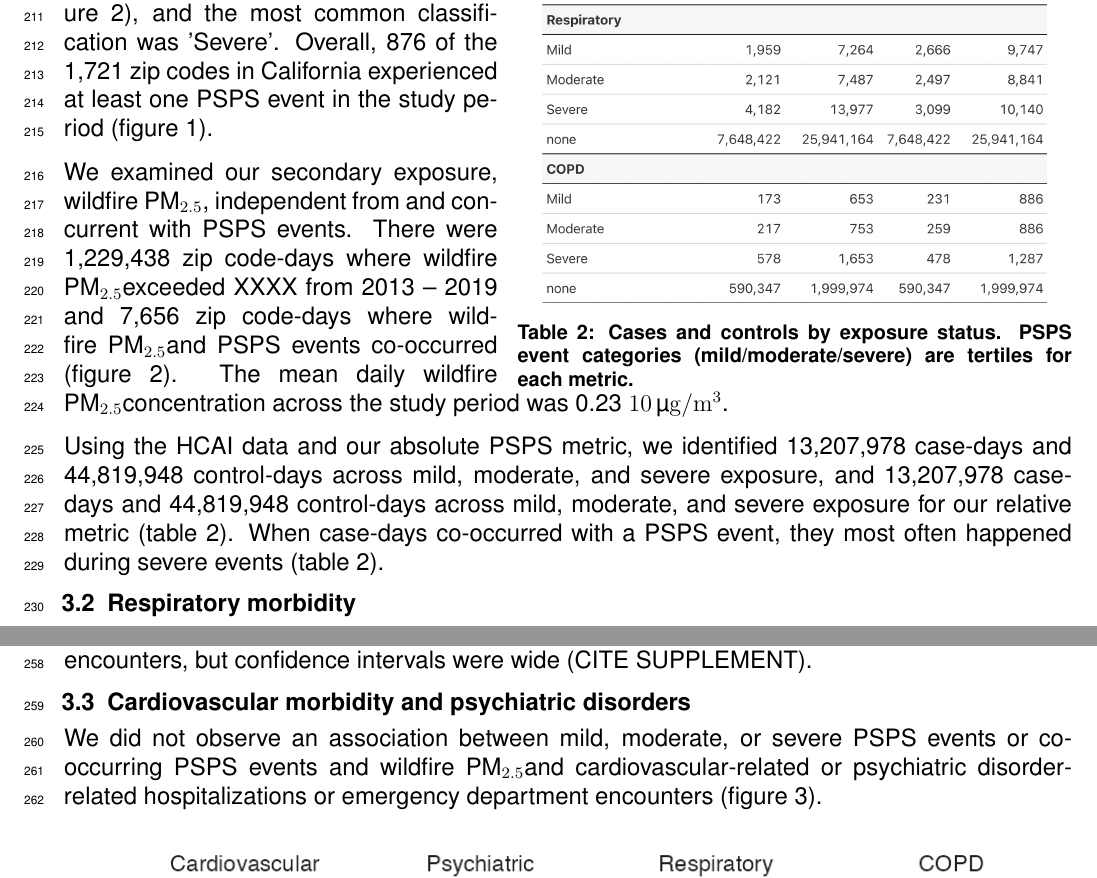
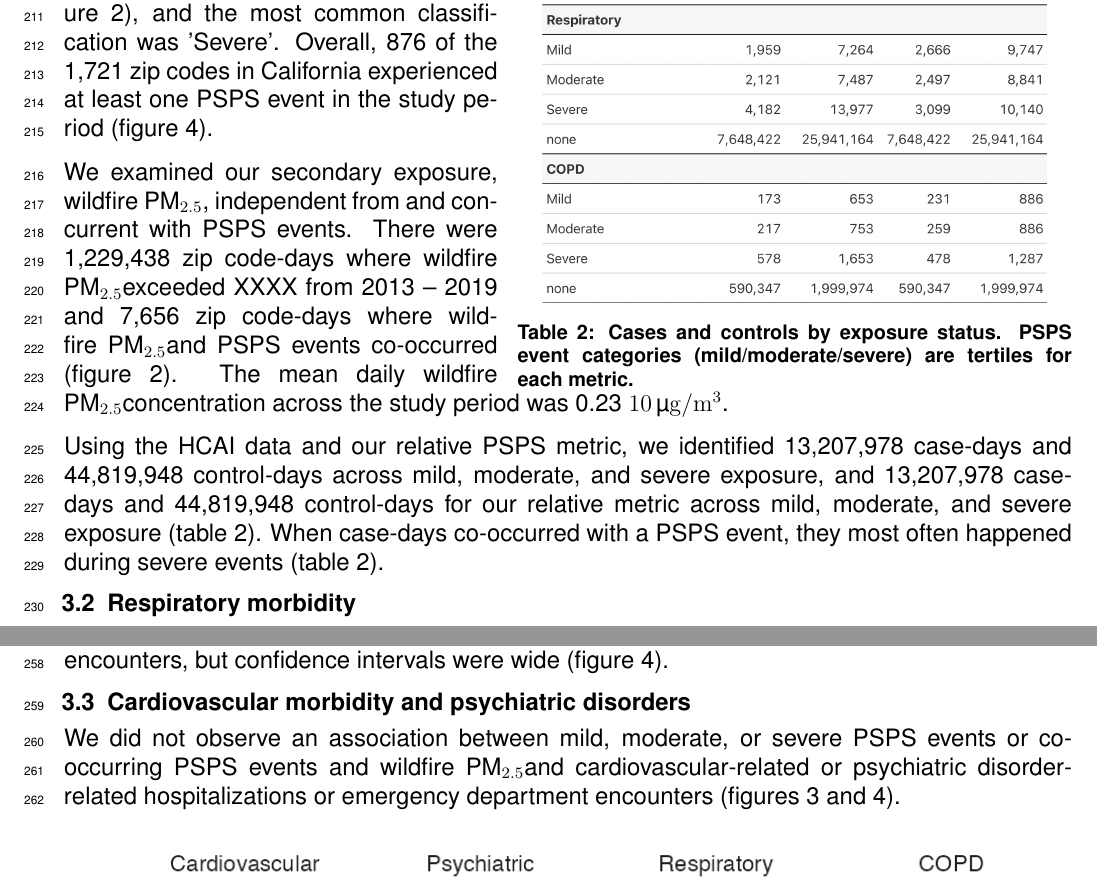
Before and after one commit to laurenwilner/psps_paper_2025, a LaTeX document (main.tex, which reads sections/04_results.tex): two parts of pages 7 and 9 of 19, joined at a grey line, cut so that both start at the same text. Compiled offline with pdfLaTeX.

Commit message:
Updates from Overleaf

```diff
--- a/sections/04_results.tex
+++ b/sections/04_results.tex
@@ -19,11 +19,11 @@ This zip code-level case-crossover study included XXXX hospital admission or eme
 \end{wraptable}
 
 
-This study included PSPS events affecting customers served by the three major energy providers in California -- PG\&E, San Diego Gas and Electric SDG\&E, and Southern California Edison SCE,\citep{cpuc_psps_reports} comprising approximately XX\% of California electrical customers. Across these providers, we included \npspsevents{} PSPS events. The median duration of a PSPS event was \medianduration{} hours. During the 7-year study period, there were \zipdays{} zip code-days with PSPS events, and each zip code experienced, on average, \zipevents{} events (figure \ref{fig2}), and the most common classification was '\mostcommonsevabs{}'. Overall, \zipcodeswithevents{} of the \cazipcodes{} zip codes in California experienced at least one PSPS event in the study period (figure \ref{fig1}).
+This study included PSPS events affecting customers served by the three major energy providers in California -- PG\&E, San Diego Gas and Electric SDG\&E, and Southern California Edison SCE,\citep{cpuc_psps_reports} comprising approximately XX\% of California electrical customers. Across these providers, we included \npspsevents{} PSPS events. The median duration of a PSPS event was \medianduration{} hours. During the 7-year study period, there were \zipdays{} zip code-days with PSPS events, and each zip code experienced, on average, \zipevents{} events (figure \ref{fig2}), and the most common classification was '\mostcommonsevabs{}'. Overall, \zipcodeswithevents{} of the \cazipcodes{} zip codes in California experienced at least one PSPS event in the study period (figure \ref{supp_fig1}).
 
 We examined our secondary exposure, wildfire \PM, independent from and concurrent with PSPS events. There were \zipcodedayswf{} zip code-days where wildfire \PM exceeded XXXX from 2013 -- 2019 and \zipdaysdualexp{} zip code-days where wildfire \PM and PSPS events co-occurred (figure \ref{fig2}). The mean daily wildfire \PM concentration across the study period was \meanwfpm{} \SI[per-mode=symbol]{10}{\micro\gram\per\cubic\metre}.
 
-Using the HCAI data and our absolute PSPS metric, we identified \casedaysabs{} case-days and \controldaysabs{} control-days across mild, moderate, and severe exposure, and \casedayshyb{} case-days and \controldayshyb{} control-days across mild, moderate, and severe exposure for our relative metric (table \ref{table2}). When case-days co-occurred with a PSPS event, they most often happened during severe events (table \ref{table2}).
+Using the HCAI data and our relative PSPS metric, we identified \casedayshyb{} case-days and \controldayshyb{} control-days across mild, moderate, and severe exposure, and \casedaysabs{} case-days and \controldaysabs{} control-days for our relative metric across mild, moderate, and severe exposure (table \ref{table2}). When case-days co-occurred with a PSPS event, they most often happened during severe events (table \ref{table2}).
 
 \begin{figure}[htbp]
     \centering
@@ -49,10 +49,10 @@ When we isolated COPD, we saw stronger effects. We estimated that those exposed
 
 For COPD alone, there was also potential evidence of multiplicative interaction between severe PSPS event and 10 \SI[per-mode=symbol]{10}{\micro\gram\per\cubic\metre} higher wildfire \PM, but confidence intervals were wide (relative: \copdinthybor [95\% CI: \copdinthybcilow{}, \copdinthybcihigh{}]; absolute: \copdintabsor [95\% CI: \copdintabscilow{}, \copdintabscihigh{}]). Further, compared to those exposed to neither a severe PSPS event nor wildfire \PM, the odds of COPD-related hospital or emergency department encounter were \copdcombhybor{} (95\% CI: \copdcombhyblow{}, \copdcombhybhigh{}) times higher according to our relative metric, and \copdcombabsor{} (95\% CI: \copdcombabslow{}, \copdcombabshigh{}) times higher according to our absolute metric (figure \ref{fig3}).
 
-Neither mild nor moderate PSPS event exposure was associated with overall respiratory hospital or emergency department encounters; point estimates were elevated for COPD-specific encounters, but confidence intervals were wide (CITE SUPPLEMENT).
+Neither mild nor moderate PSPS event exposure was associated with overall respiratory hospital or emergency department encounters; point estimates were elevated for COPD-specific encounters, but confidence intervals were wide (figure \ref{supp_fig1}).
 
 \subsection{Cardiovascular morbidity and psychiatric disorders}
-We did not observe an association between mild, moderate, or severe PSPS events or co-occurring PSPS events and wildfire \PM and cardiovascular-related or psychiatric disorder-related hospitalizations or emergency department encounters (figure \ref{fig3}).
+We did not observe an association between mild, moderate, or severe PSPS events or co-occurring PSPS events and wildfire \PM and cardiovascular-related or psychiatric disorder-related hospitalizations or emergency department encounters (figures \ref{fig3} and \ref{supp_fig1}).
 
 \begin{figure}[H]
     \centering
```
Also changed, not shown: sections/05_discussion.tex (+1 -1 lines), sections/04_results.tex (2 more changed lines).
